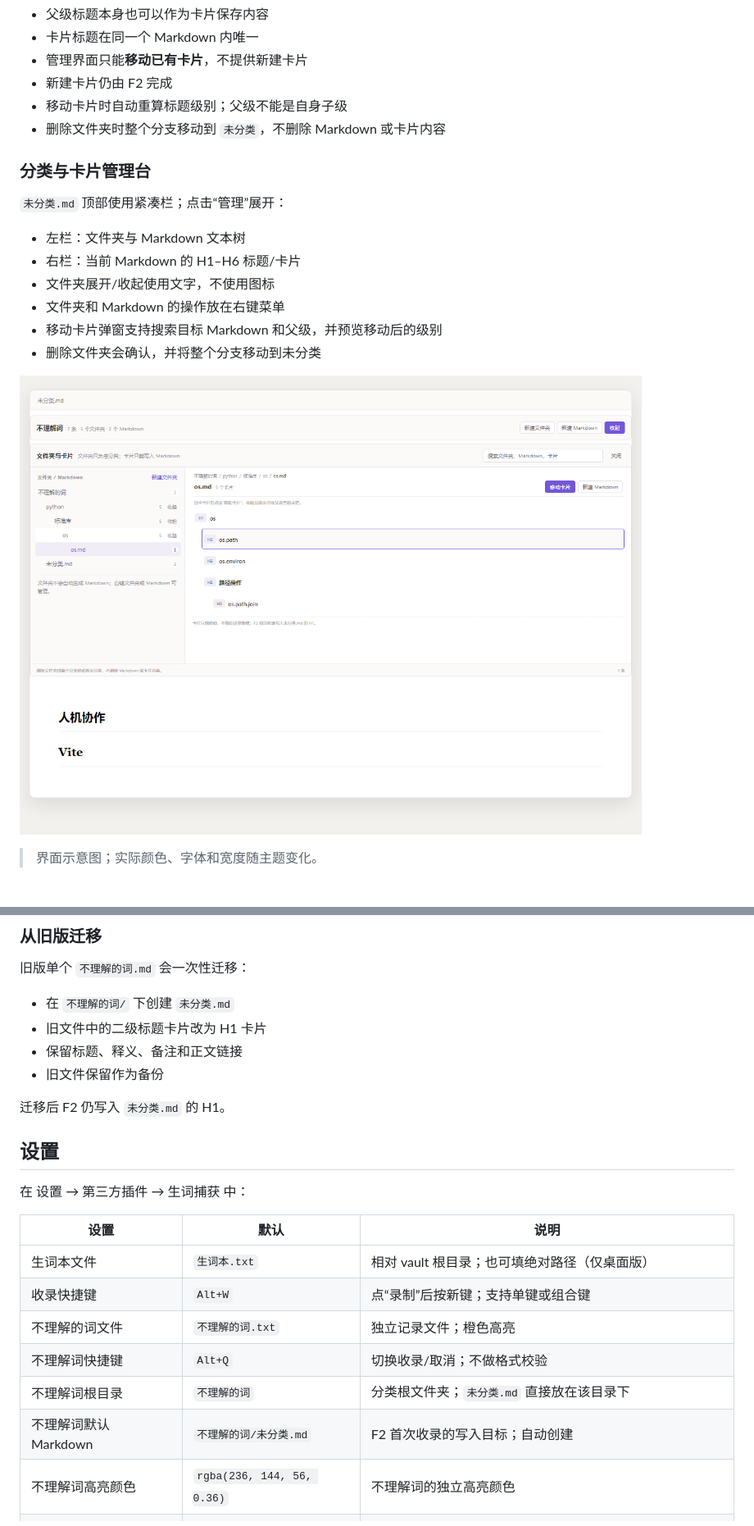
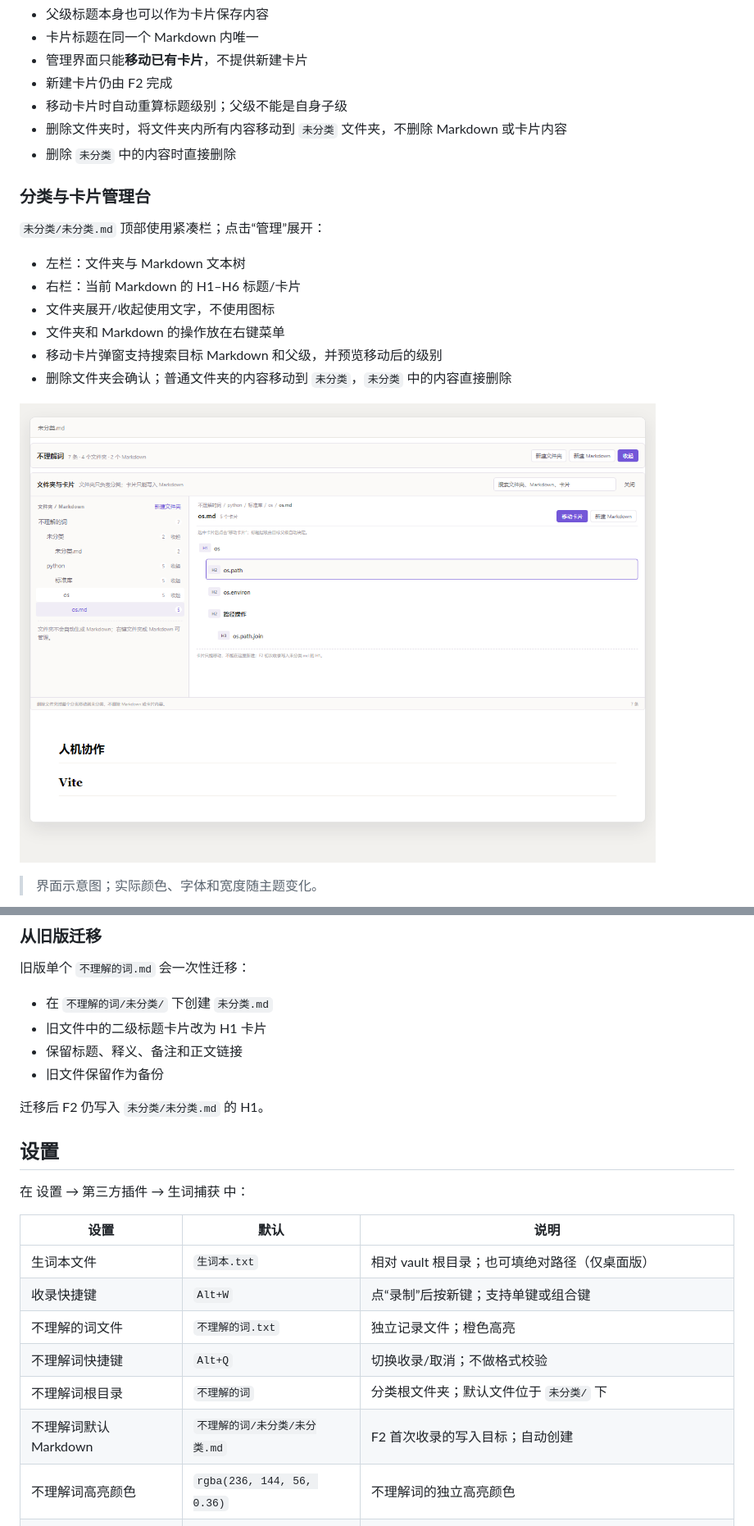
Before and after one commit to Asukabye/obsidian-vocab-capture, a Markdown page: README.md, 2 parts joined by grey strips. Shown at 82% size. Rendered like a GitHub page; pictures changed too: docs/ui-v9-folder-manager.png (added).

```diff
--- a/README.md
+++ b/README.md
@@ -152,20 +153,21 @@ in the long run
 - 管理界面只能**移动已有卡片**，不提供新建卡片
 - 新建卡片仍由 F2 完成
 - 移动卡片时自动重算标题级别；父级不能是自身子级
-- 删除文件夹时整个分支移动到 `未分类`，不删除 Markdown 或卡片内容
+- 删除文件夹时，将文件夹内所有内容移动到 `未分类` 文件夹，不删除 Markdown 或卡片内容
+- 删除 `未分类` 中的内容时直接删除
 
 ### 分类与卡片管理台
 
-`未分类.md` 顶部使用紧凑栏；点击“管理”展开：
+`未分类/未分类.md` 顶部使用紧凑栏；点击“管理”展开：
 
 - 左栏：文件夹与 Markdown 文本树
 - 右栏：当前 Markdown 的 H1–H6 标题/卡片
 - 文件夹展开/收起使用文字，不使用图标
 - 文件夹和 Markdown 的操作放在右键菜单
 - 移动卡片弹窗支持搜索目标 Markdown 和父级，并预览移动后的级别
-- 删除文件夹会确认，并将整个分支移动到未分类
+- 删除文件夹会确认；普通文件夹的内容移动到 `未分类`，`未分类` 中的内容直接删除
 
-![文件夹与卡片管理台](docs/ui-v8-folder-manager.png)
+![文件夹与卡片管理台](docs/ui-v9-folder-manager.png)
 
 > 界面示意图；实际颜色、字体和宽度随主题变化。
 
@@ -177,12 +179,12 @@ in the long run
 
 旧版单个 `不理解的词.md` 会一次性迁移：
 
-- 在 `不理解的词/` 下创建 `未分类.md`
+- 在 `不理解的词/未分类/` 下创建 `未分类.md`
 - 旧文件中的二级标题卡片改为 H1 卡片
 - 保留标题、释义、备注和正文链接
 - 旧文件保留作为备份
 
-迁移后 F2 仍写入 `未分类.md` 的 H1。
+迁移后 F2 仍写入 `未分类/未分类.md` 的 H1。
 
 ## 设置
 
@@ -194,8 +196,8 @@ in the long run
 | 收录快捷键 | `Alt+W` | 点“录制”后按新键；支持单键或组合键 |
 | 不理解的词文件 | `不理解的词.txt` | 独立记录文件；橙色高亮 |
 | 不理解词快捷键 | `Alt+Q` | 切换收录/取消；不做格式校验 |
-| 不理解词根目录 | `不理解的词` | 分类根文件夹；`未分类.md` 直接放在该目录下 |
-| 不理解词默认 Markdown | `不理解的词/未分类.md` | F2 首次收录的写入目标；自动创建 |
+| 不理解词根目录 | `不理解的词` | 分类根文件夹；默认文件位于 `未分类/` 下 |
+| 不理解词默认 Markdown | `不理解的词/未分类/未分类.md` | F2 首次收录的写入目标；自动创建 |
 | 不理解词高亮颜色 | `rgba(236, 144, 56, 0.36)` | 不理解词的独立高亮颜色 |
 | 高亮颜色 | `rgba(64, 190, 160, 0.28)` | 任意 CSS 颜色 |
 | 包含表格 | 开 | 表格中的词条也高亮；关闭后阅读视图和编辑视图都跳过表格行 |
```
Also changed, not shown: other parts of README.md (+4 -3 lines), CHANGELOG.md (+8 -0 lines), 7 other files.
